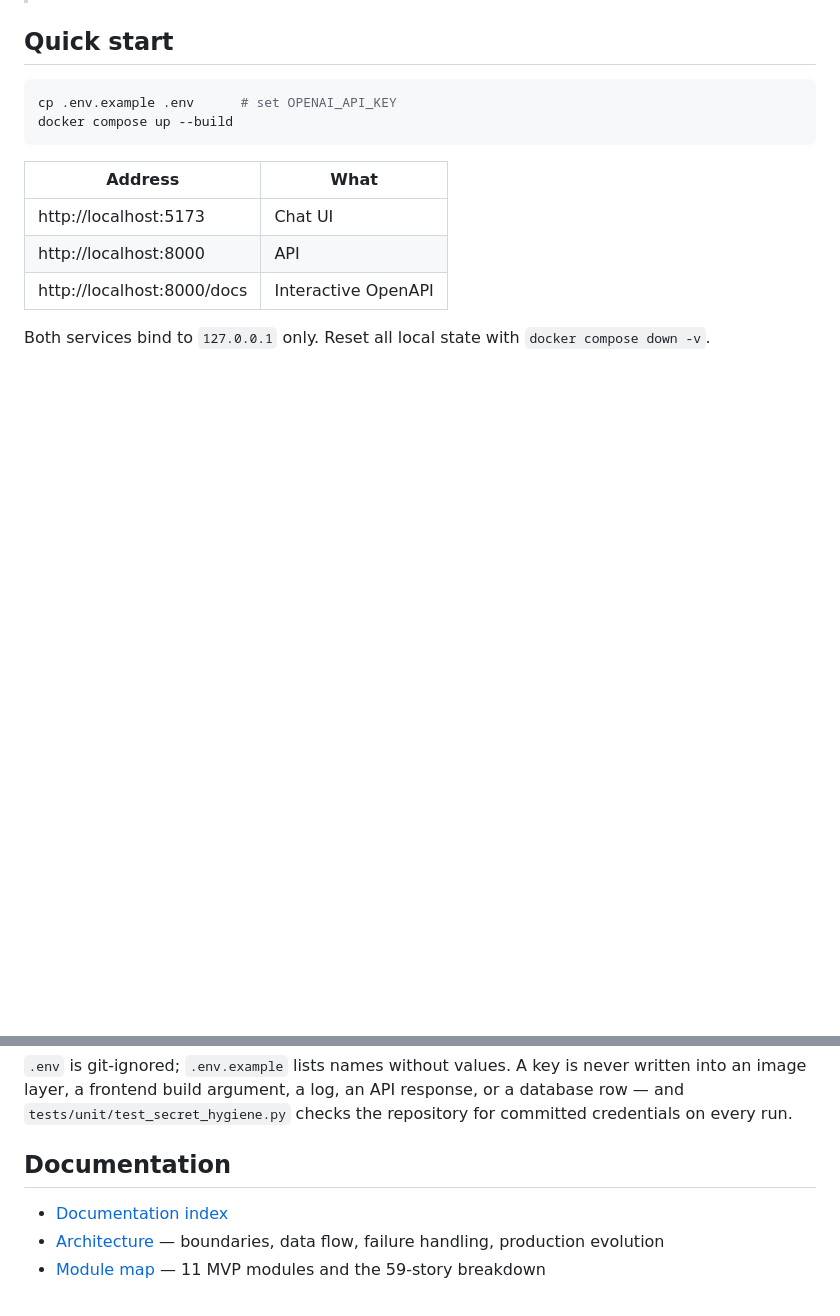
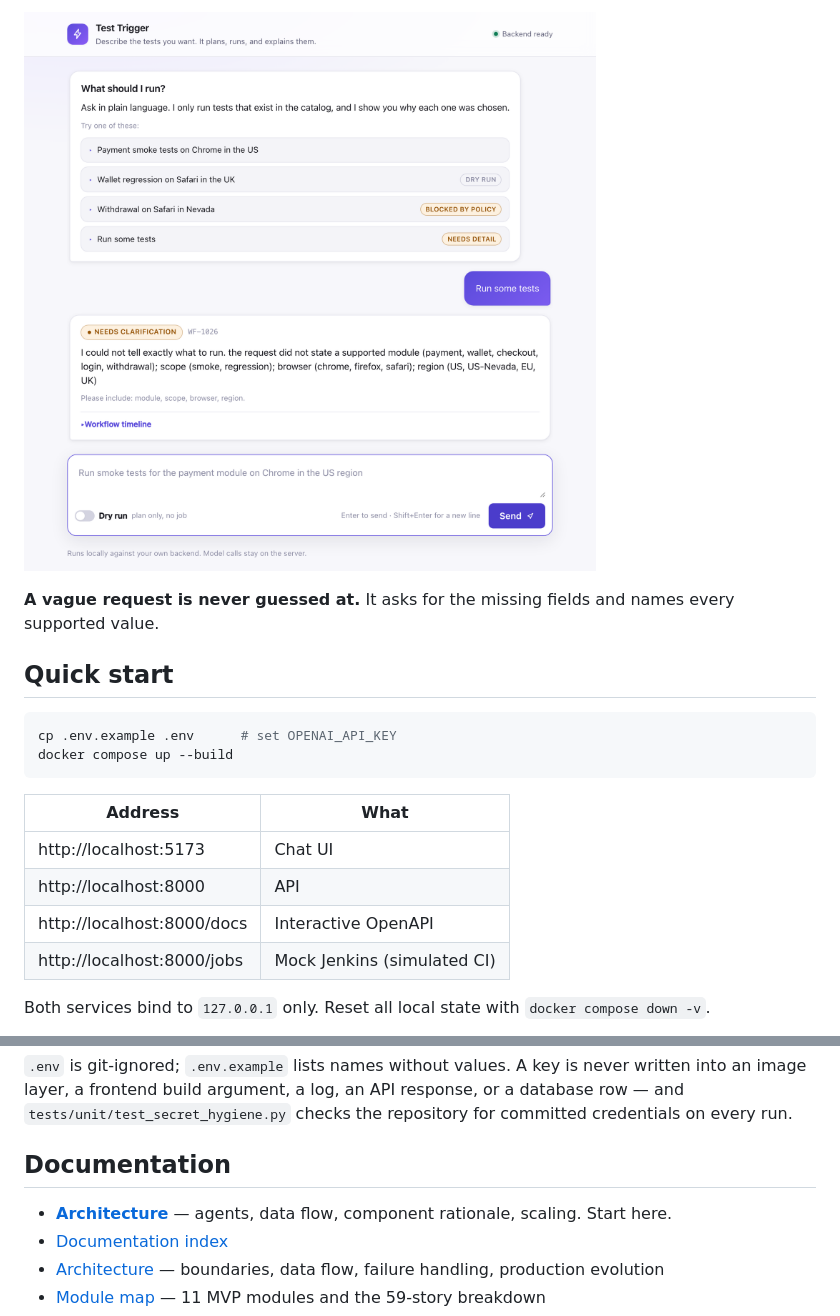
Before and after one commit to Himanshu507/TestTrigger, a Markdown page: README.md, 2 parts joined by grey strips. Drawn GitHub-style; pictures changed too: docs/images/04-clarification.png (added); blank space fills up the shorter version.

```diff
--- a/README.md
+++ b/README.md
@@ -12,3 +32,6 @@ The system extracts structured intent, retrieves evidence, selects only catalogu
+![Clarification](docs/images/04-clarification.png)
+
+**A vague request is never guessed at.** It asks for the missing fields and names every supported value.
 
 ## Quick start
 
@@ -22,6 +45,7 @@ docker compose up --build
 | http://localhost:5173 | Chat UI |
 | http://localhost:8000 | API |
 | http://localhost:8000/docs | Interactive OpenAPI |
+| http://localhost:8000/jobs | Mock Jenkins (simulated CI) |
 
 Both services bind to `127.0.0.1` only. Reset all local state with `docker compose down -v`.
 
@@ -157,6 +181,7 @@ Reports intent field accuracy, retrieval filter correctness, Hit@K and Recall@K,
 
 ## Documentation
 
+- **[Architecture](ARCHITECTURE.md)** — agents, data flow, component rationale, scaling. Start here.
 - [Documentation index](docs/README.md)
 - [Architecture](docs/architecture.md) — boundaries, data flow, failure handling, production evolution
 - [Module map](docs/module-map.md) — 11 MVP modules and the 59-story breakdown
```
Also changed, not shown: other parts of README.md (+20 -0 lines), ARCHITECTURE.md (added, +243 -0 lines), docs/images/01-welcome.png (added), docs/images/02-completed-run.png (added), docs/images/03-policy-rejection.png (added), 14 other files.
